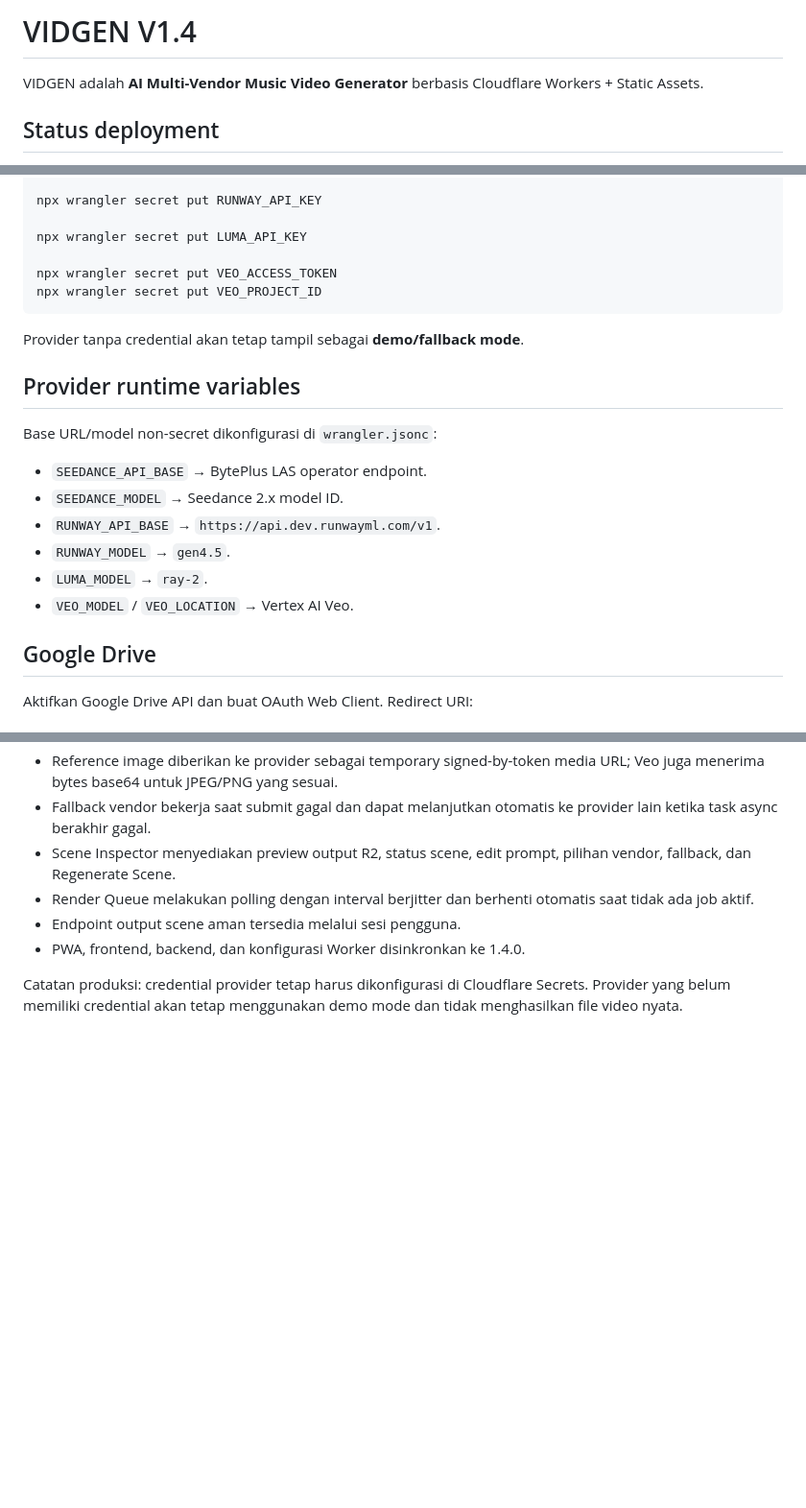
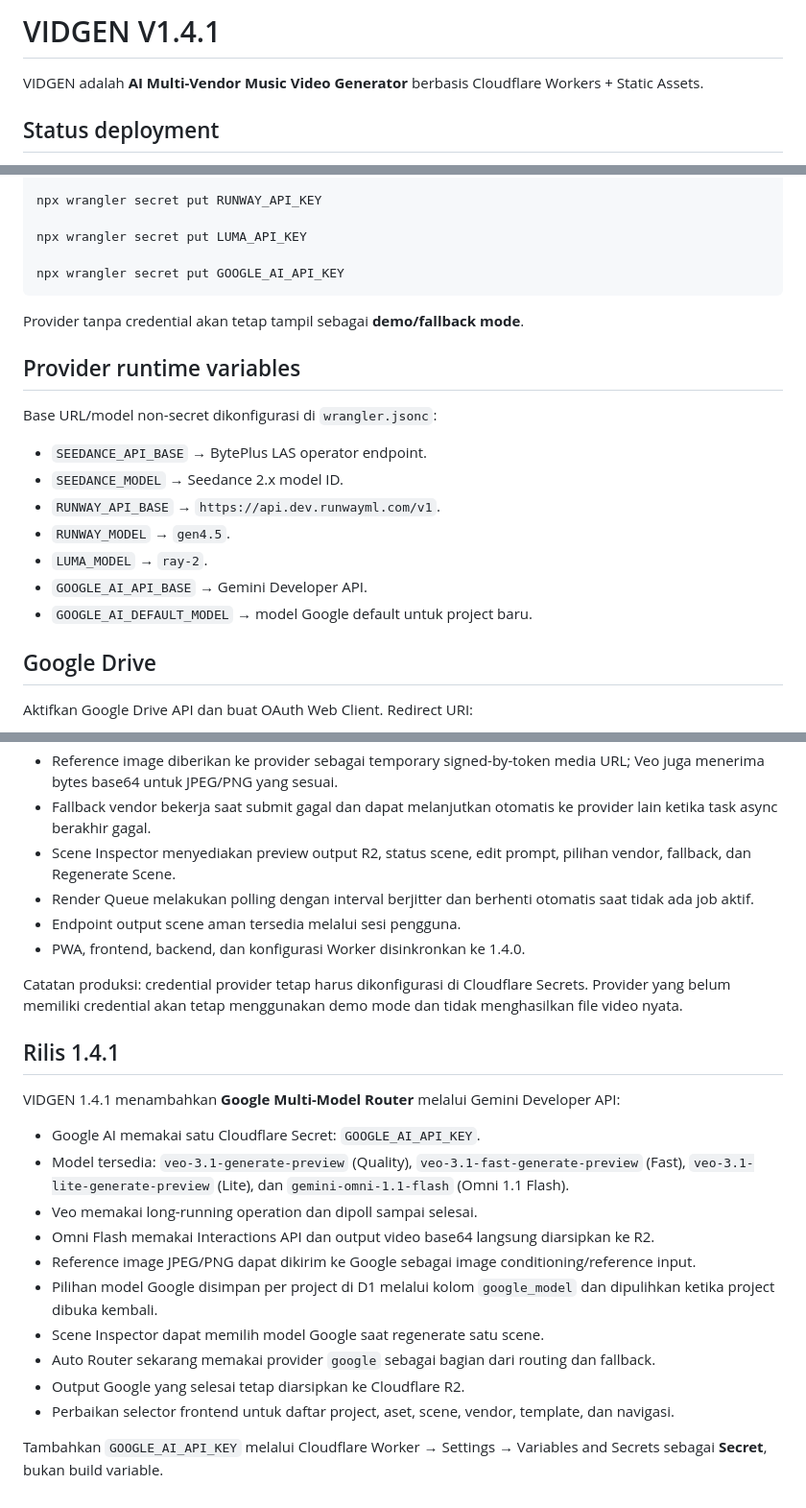
Before and after one commit to applikasiku/VIDGEN, a Markdown page: README.md, 3 parts joined by grey strips. Shown at 96% size. Rendered like a GitHub page; blank space fills up the shorter version.

Commit message:
docs: document Google multi-model router in VIDGEN 1.4.1

````diff
--- a/README.md
+++ b/README.md
@@ -1,4 +1,4 @@
-# VIDGEN V1.4
+# VIDGEN V1.4.1
 
 VIDGEN adalah **AI Multi-Vendor Music Video Generator** berbasis Cloudflare Workers + Static Assets.
 
@@ -99,8 +99,7 @@ npx wrangler secret put RUNWAY_API_KEY
 
 npx wrangler secret put LUMA_API_KEY
 
-npx wrangler secret put VEO_ACCESS_TOKEN
-npx wrangler secret put VEO_PROJECT_ID
+npx wrangler secret put GOOGLE_AI_API_KEY
 ```
 
 Provider tanpa credential akan tetap tampil sebagai **demo/fallback mode**.
@@ -114,7 +113,8 @@ Base URL/model non-secret dikonfigurasi di `wrangler.jsonc`:
 - `RUNWAY_API_BASE` → `https://api.dev.runwayml.com/v1`.
 - `RUNWAY_MODEL` → `gen4.5`.
 - `LUMA_MODEL` → `ray-2`.
-- `VEO_MODEL` / `VEO_LOCATION` → Vertex AI Veo.
+- `GOOGLE_AI_API_BASE` → Gemini Developer API.
+- `GOOGLE_AI_DEFAULT_MODEL` → model Google default untuk project baru.
 
 ## Google Drive
 
@@ -241,3 +241,21 @@ VIDGEN 1.4.0 memperkenalkan **Real Render Pipeline**:
 - PWA, frontend, backend, dan konfigurasi Worker disinkronkan ke 1.4.0.
 
 Catatan produksi: credential provider tetap harus dikonfigurasi di Cloudflare Secrets. Provider yang belum memiliki credential akan tetap menggunakan demo mode dan tidak menghasilkan file video nyata.
+
+
+## Rilis 1.4.1
+
+VIDGEN 1.4.1 menambahkan **Google Multi-Model Router** melalui Gemini Developer API:
+
+- Google AI memakai satu Cloudflare Secret: `GOOGLE_AI_API_KEY`.
+- Model tersedia: `veo-3.1-generate-preview` (Quality), `veo-3.1-fast-generate-preview` (Fast), `veo-3.1-lite-generate-preview` (Lite), dan `gemini-omni-1.1-flash` (Omni 1.1 Flash).
+- Veo memakai long-running operation dan dipoll sampai selesai.
+- Omni Flash memakai Interactions API dan output video base64 langsung diarsipkan ke R2.
+- Reference image JPEG/PNG dapat dikirim ke Google sebagai image conditioning/reference input.
+- Pilihan model Google disimpan per project di D1 melalui kolom `google_model` dan dipulihkan ketika project dibuka kembali.
+- Scene Inspector dapat memilih model Google saat regenerate satu scene.
+- Auto Router sekarang memakai provider `google` sebagai bagian dari routing dan fallback.
+- Output Google yang selesai tetap diarsipkan ke Cloudflare R2.
+- Perbaikan selector frontend untuk daftar project, aset, scene, vendor, template, dan navigasi.
+
+Tambahkan `GOOGLE_AI_API_KEY` melalui Cloudflare Worker → Settings → Variables and Secrets sebagai **Secret**, bukan build variable.
````
Also changed, not shown: other parts of README.md (+2 -2 lines).
